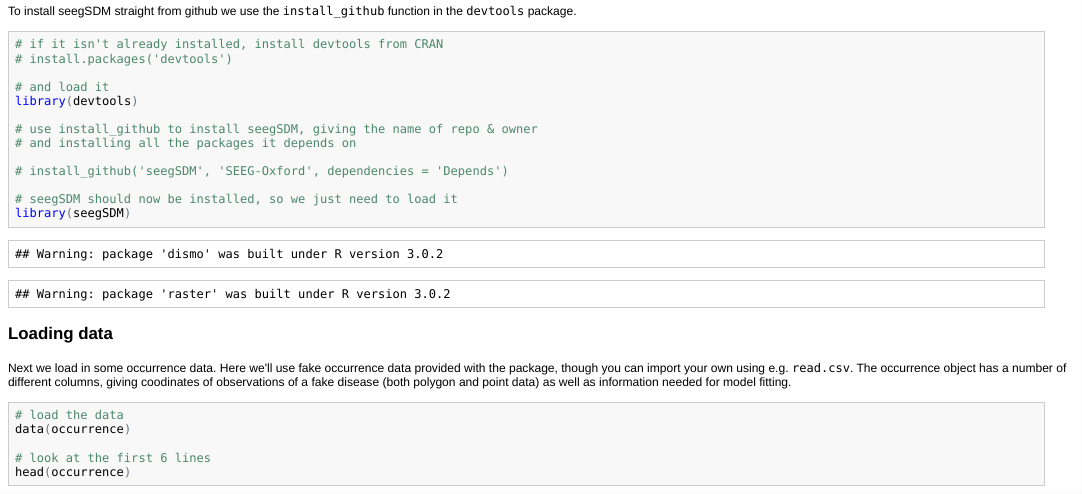
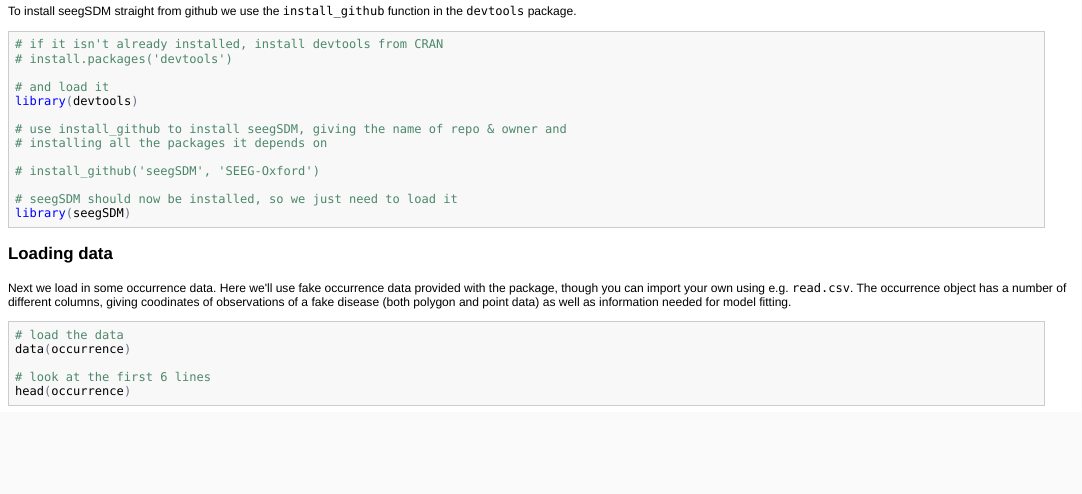
Before and after one commit to SEEG-Oxford/seegSDM, an R Markdown document (seegSDM_tutorial.Rmd): the page in a window 1100 px wide, from 350 px down. The pictures show the output file seegSDM_tutorial.html that the author committed with the source, opened offline.

Commit message:
corrected install_github call in tutorial and re-ran

```diff
--- a/seegSDM_tutorial.Rmd
+++ b/seegSDM_tutorial.Rmd
@@ -32,7 +32,7 @@
 # use install_github to install seegSDM, giving the name of repo & owner
 # and installing all the packages it depends on
 
-# install_github('seegSDM', 'SEEG-Oxford', dependencies = 'Depends')
+# install_github('seegSDM', 'SEEG-Oxford')
 
 # seegSDM should now be installed, so we just need to load it
 library(seegSDM)
```
Also changed, not shown: figure/unnamed-chunk-16.png, figure/unnamed-chunk-23.png, figure/unnamed-chunk-24.png, figure/unnamed-chunk-25.png, figure/unnamed-chunk-26.png, figure/unnamed-chunk-27.png, figure/unnamed-chunk-28.png, seegSDM_tutorial.html, seegSDM_tutorial.md.
